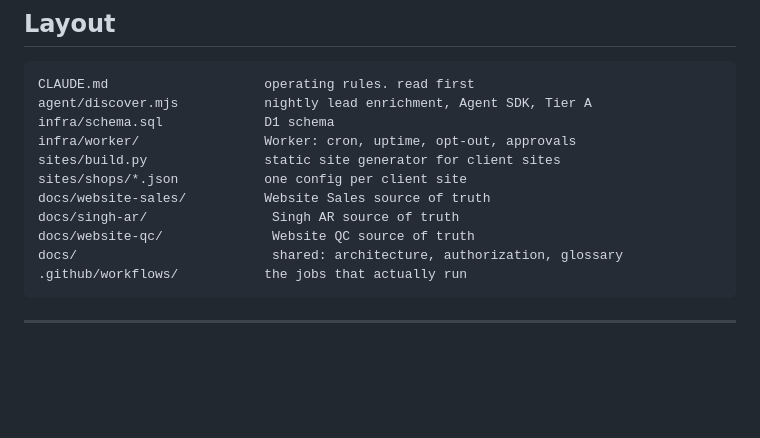
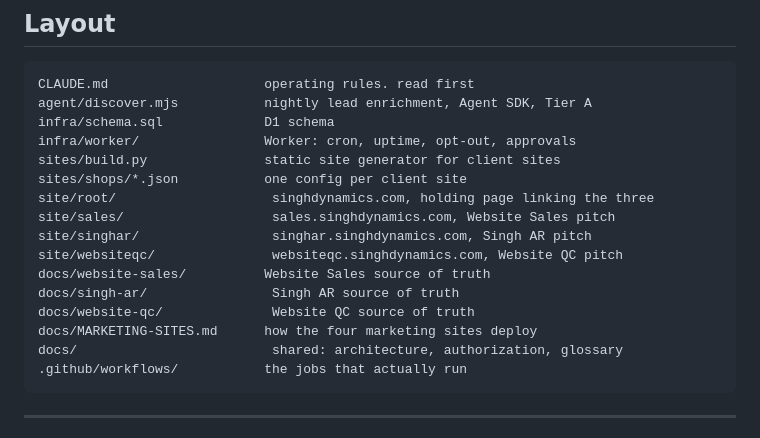
Before and after one commit to sarabcool/singh-dynamics, a Markdown page: README.md, the part around the change. Drawn GitHub-style; blank space fills up the shorter version.

Commit message:
Marketing sites: docs reflect root becoming a holding page

````diff
--- a/README.md
+++ b/README.md
@@ -44,9 +44,14 @@ infra/schema.sql             D1 schema
 infra/worker/                Worker: cron, uptime, opt-out, approvals
 sites/build.py               static site generator for client sites
 sites/shops/*.json           one config per client site
+site/root/                    singhdynamics.com, holding page linking the three
+site/sales/                   sales.singhdynamics.com, Website Sales pitch
+site/singhar/                 singhar.singhdynamics.com, Singh AR pitch
+site/websiteqc/               websiteqc.singhdynamics.com, Website QC pitch
 docs/website-sales/          Website Sales source of truth
 docs/singh-ar/                Singh AR source of truth
 docs/website-qc/              Website QC source of truth
+docs/MARKETING-SITES.md      how the four marketing sites deploy
 docs/                         shared: architecture, authorization, glossary
 .github/workflows/           the jobs that actually run
 ```
````
Also changed, not shown: CLAUDE.md (+4 -1 lines).
